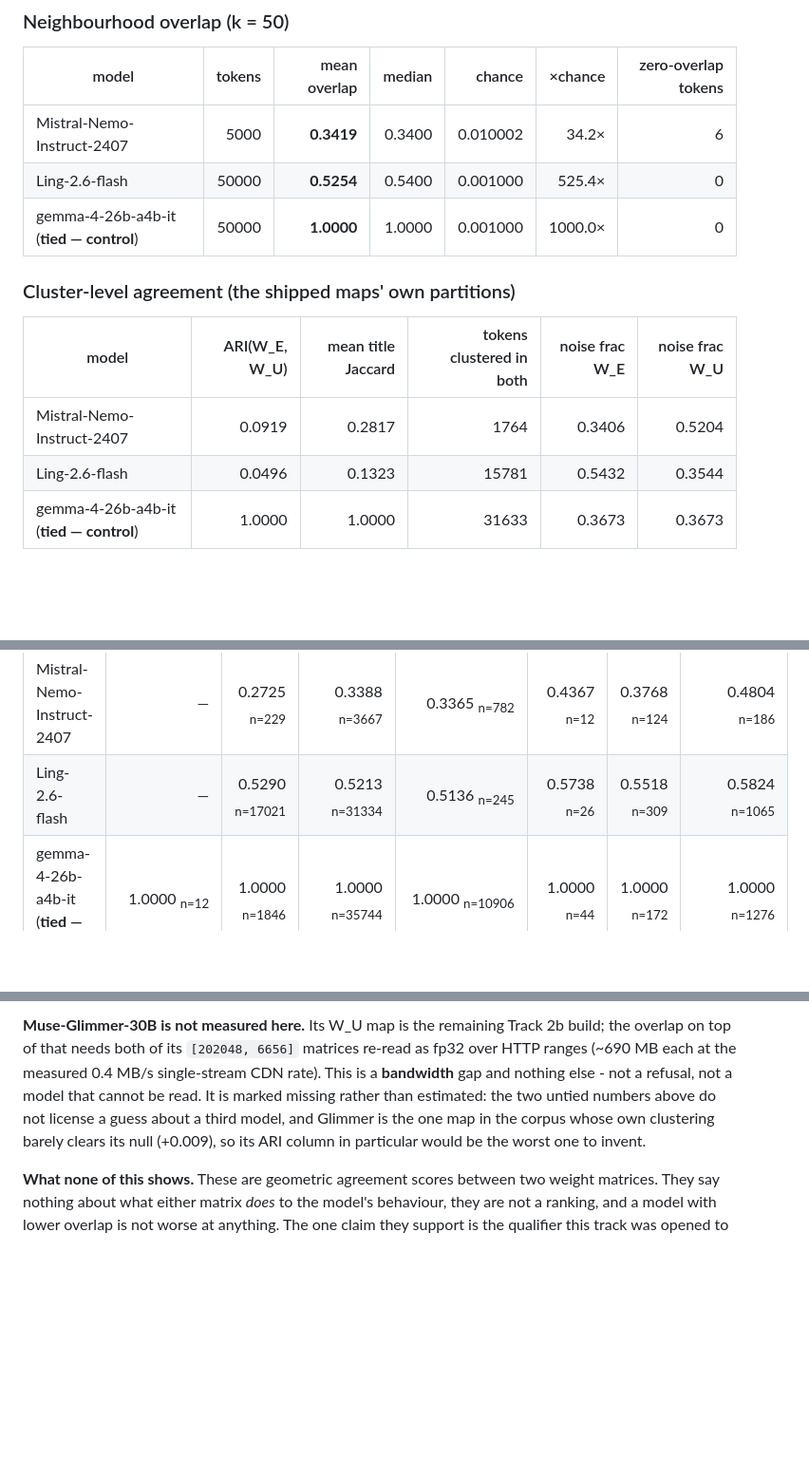
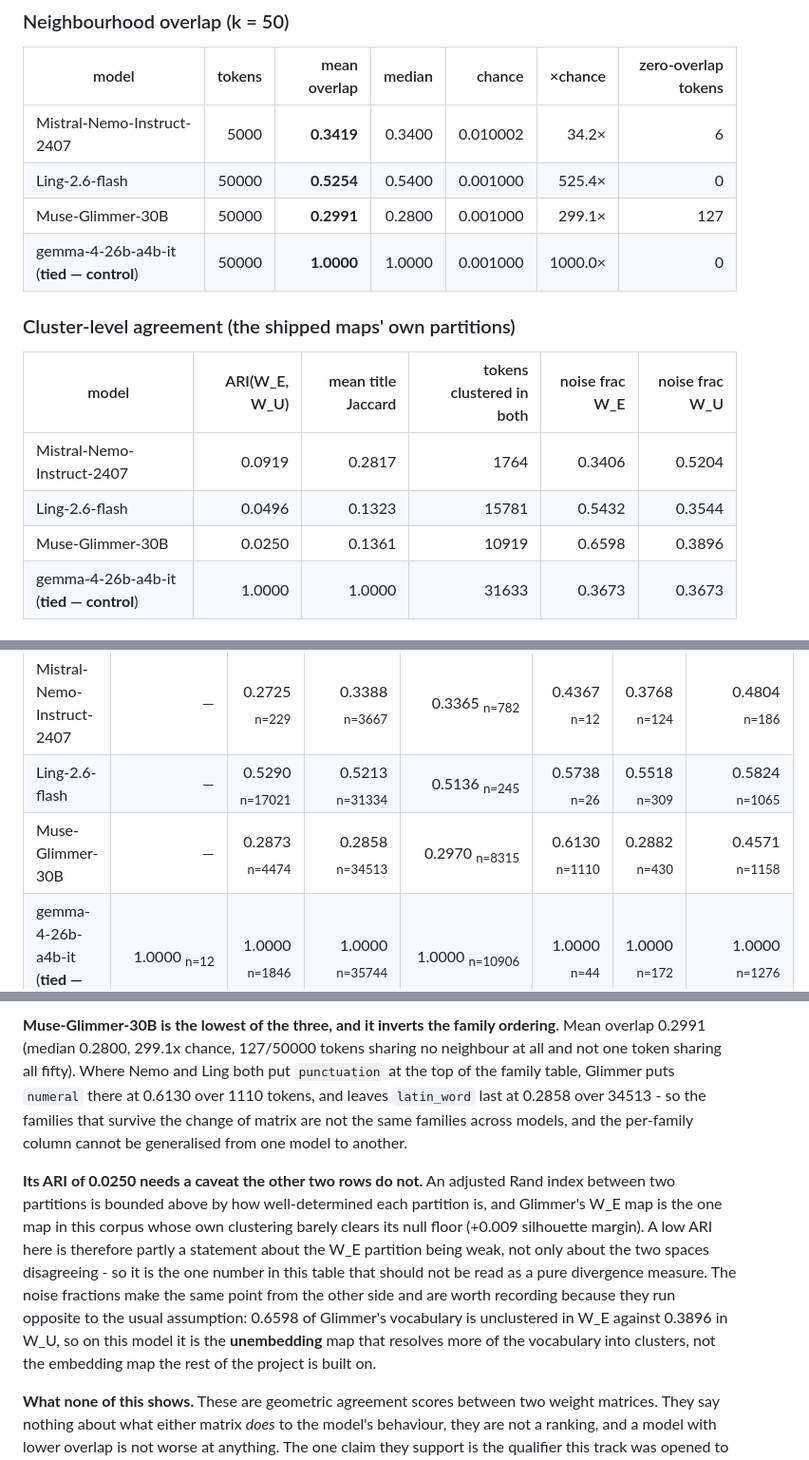
Before and after one commit to charbelmalo/nebulai, a Markdown page: recommended-plan.md, 3 parts joined by grey strips. Shown at 95% size. Rendered like a GitHub page; blank space fills up the shorter version.

```diff
--- a/recommended-plan.md
+++ b/recommended-plan.md
@@ -183,6 +183,7 @@ it writes them, and whether it does is the entire question.
 |---|---:|---:|---:|---:|---:|---:|
 | Mistral-Nemo-Instruct-2407 | 5000 | **0.3419** | 0.3400 | 0.010002 | 34.2× | 6 |
 | Ling-2.6-flash | 50000 | **0.5254** | 0.5400 | 0.001000 | 525.4× | 0 |
+| Muse-Glimmer-30B | 50000 | **0.2991** | 0.2800 | 0.001000 | 299.1× | 127 |
 | gemma-4-26b-a4b-it (**tied — control**) | 50000 | **1.0000** | 1.0000 | 0.001000 | 1000.0× | 0 |
 
 ### Cluster-level agreement (the shipped maps' own partitions)
@@ -191,6 +192,7 @@ it writes them, and whether it does is the entire question.
 |---|---:|---:|---:|---:|---:|
 | Mistral-Nemo-Instruct-2407 | 0.0919 | 0.2817 | 1764 | 0.3406 | 0.5204 |
 | Ling-2.6-flash | 0.0496 | 0.1323 | 15781 | 0.5432 | 0.3544 |
+| Muse-Glimmer-30B | 0.0250 | 0.1361 | 10919 | 0.6598 | 0.3896 |
 | gemma-4-26b-a4b-it (**tied — control**) | 1.0000 | 1.0000 | 31633 | 0.3673 | 0.3673 |
 
 ### Which token families diverge most
@@ -199,6 +201,7 @@ it writes them, and whether it does is the entire question.
 |---|---:|---:|---:|---:|---:|---:|---:|
 | Mistral-Nemo-Instruct-2407 | — | 0.2725 <sub>n=229</sub> | 0.3388 <sub>n=3667</sub> | 0.3365 <sub>n=782</sub> | 0.4367 <sub>n=12</sub> | 0.3768 <sub>n=124</sub> | 0.4804 <sub>n=186</sub> |
 | Ling-2.6-flash | — | 0.5290 <sub>n=17021</sub> | 0.5213 <sub>n=31334</sub> | 0.5136 <sub>n=245</sub> | 0.5738 <sub>n=26</sub> | 0.5518 <sub>n=309</sub> | 0.5824 <sub>n=1065</sub> |
+| Muse-Glimmer-30B | — | 0.2873 <sub>n=4474</sub> | 0.2858 <sub>n=34513</sub> | 0.2970 <sub>n=8315</sub> | 0.6130 <sub>n=1110</sub> | 0.2882 <sub>n=430</sub> | 0.4571 <sub>n=1158</sub> |
 | gemma-4-26b-a4b-it (**tied — control**) | 1.0000 <sub>n=12</sub> | 1.0000 <sub>n=1846</sub> | 1.0000 <sub>n=35744</sub> | 1.0000 <sub>n=10906</sub> | 1.0000 <sub>n=44</sub> | 1.0000 <sub>n=172</sub> | 1.0000 <sub>n=1276</sub> |
 
 ### Validation of the new W_U maps (`nebulai validate`)
@@ -223,5 +227,7 @@ The last row is not a new artifact: `google__gemma-4-26b-a4b-it` is the model's
 
-**Muse-Glimmer-30B is not measured here.** Its W_U map is the remaining Track 2b build; the overlap on top of that needs both of its `[202048, 6656]` matrices re-read as fp32 over HTTP ranges (~690 MB each at the measured 0.4 MB/s single-stream CDN rate). This is a **bandwidth** gap and nothing else - not a refusal, not a model that cannot be read. It is marked missing rather than estimated: the two untied numbers above do not license a guess about a third model, and Glimmer is the one map in the corpus whose own clustering barely clears its null (+0.009), so its ARI column in particular would be the worst one to invent.
+**Muse-Glimmer-30B is the lowest of the three, and it inverts the family ordering.** Mean overlap 0.2991 (median 0.2800, 299.1x chance, 127/50000 tokens sharing no neighbour at all and not one token sharing all fifty). Where Nemo and Ling both put `punctuation` at the top of the family table, Glimmer puts `numeral` there at 0.6130 over 1110 tokens, and leaves `latin_word` last at 0.2858 over 34513 - so the families that survive the change of matrix are not the same families across models, and the per-family column cannot be generalised from one model to another.
+
+**Its ARI of 0.0250 needs a caveat the other two rows do not.** An adjusted Rand index between two partitions is bounded above by how well-determined each partition is, and Glimmer's W_E map is the one map in this corpus whose own clustering barely clears its null floor (+0.009 silhouette margin). A low ARI here is therefore partly a statement about the W_E partition being weak, not only about the two spaces disagreeing - so it is the one number in this table that should not be read as a pure divergence measure. The noise fractions make the same point from the other side and are worth recording because they run opposite to the usual assumption: 0.6598 of Glimmer's vocabulary is unclustered in W_E against 0.3896 in W_U, so on this model it is the **unembedding** map that resolves more of the vocabulary into clusters, not the embedding map the rest of the project is built on.
 
 **What none of this shows.** These are geometric agreement scores between two weight matrices. They say nothing about what either matrix *does* to the model's behaviour, they are not a ranking, and a model with lower overlap is not worse at anything. The one claim they support is the qualifier this track was opened to settle: **"the model's token geometry" is not one thing in an untied model, and a finding read off a W_E map has to say which of the two spaces it came from.**
 
```
Also changed, not shown: other parts of recommended-plan.md (+4 -3 lines).
